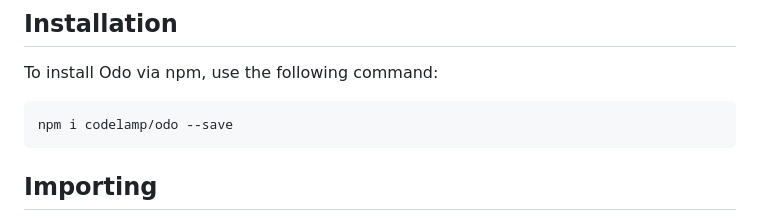
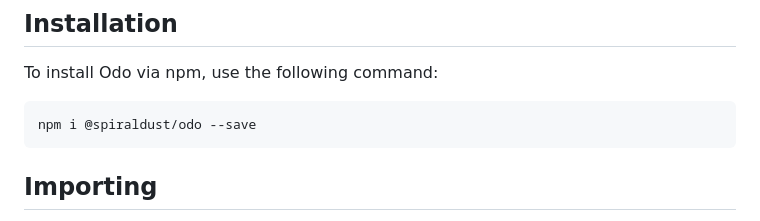
Before and after one commit to spiraldust-games/odo, a Markdown page: readme.md, the part around the change. GitHub-like rendering.

Commit message:
fixup readme to use current org

````diff
--- a/readme.md
+++ b/readme.md
@@ -121,7 +121,7 @@ With these options, you can define complex structures while keeping the way you
 To install Odo via npm, use the following command:
 
 ```bash
-npm i codelamp/odo --save
+npm i @spiraldust/odo --save
 ```
 
 ## Importing
````
